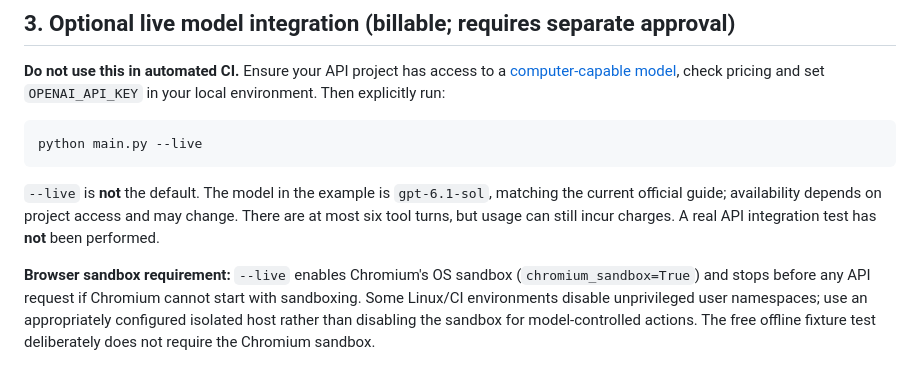
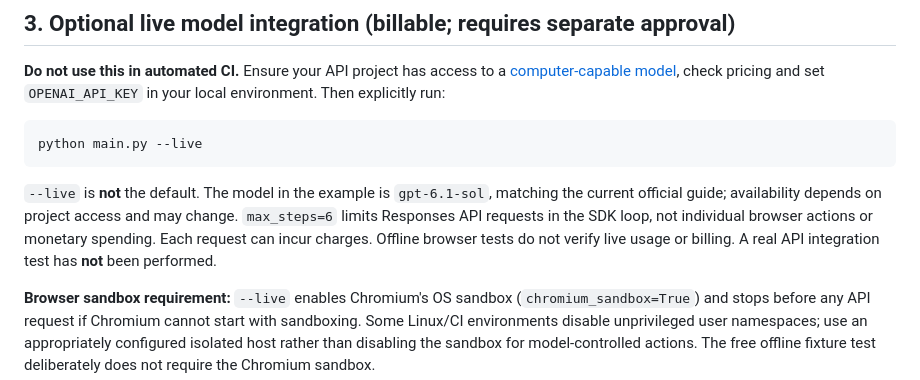
Before and after one commit to ChinskiKaczynski/Awesome-OpenAI-Agent-Templates, a Markdown page: Built-in-Tools/computer-use-agent/README.md, the part around the change. Rendered like a GitHub page.

Commit message:
docs(computer): clarify API request limit and billing

````diff
--- a/Built-in-Tools/computer-use-agent/README.md
+++ b/Built-in-Tools/computer-use-agent/README.md
@@ -34,7 +34,7 @@ These run a **real local Chromium browser**, capture a screenshot, click the per
 python main.py --live
 ```
 
-`--live` is **not** the default. The model in the example is `gpt-6.1-sol`, matching the current official guide; availability depends on project access and may change. There are at most six tool turns, but usage can still incur charges. A real API integration test has **not** been performed.
+`--live` is **not** the default. The model in the example is `gpt-6.1-sol`, matching the current official guide; availability depends on project access and may change. `max_steps=6` limits Responses API requests in the SDK loop, not individual browser actions or monetary spending. Each request can incur charges. Offline browser tests do not verify live usage or billing. A real API integration test has **not** been performed.
 
 **Browser sandbox requirement:** `--live` enables Chromium's OS sandbox (`chromium_sandbox=True`) and stops before any API request if Chromium cannot start with sandboxing. Some Linux/CI environments disable unprivileged user namespaces; use an appropriately configured isolated host rather than disabling the sandbox for model-controlled actions. The free offline fixture test deliberately does not require the Chromium sandbox.
 
````
